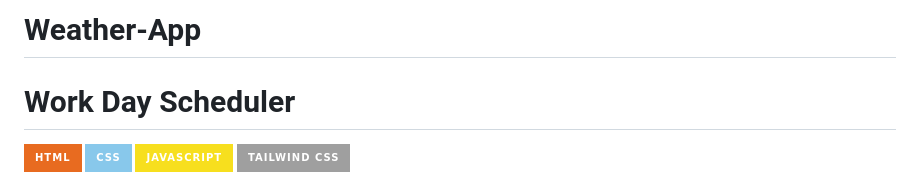
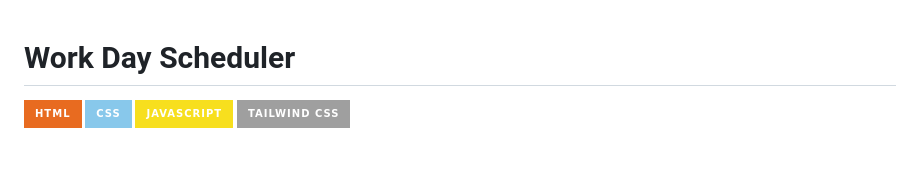
Before and after one commit to Stroyer210/Weather-App, a Markdown page: README.md, the part around the change. GitHub-like rendering; badges without logos; blank space fills up the shorter version.

Commit message:
Fixed a typo

```diff
--- a/README.md
+++ b/README.md
@@ -1,4 +1,3 @@
-# Weather-App
 
 # Work Day Scheduler
 ![Static Badge](https://img.shields.io/badge/HTML-%23E86B20?style=for-the-badge&logo=html5&labelColor=black) ![Static Badge](https://img.shields.io/badge/CSS-%2388C8EB?style=for-the-badge&logo=css3&logoColor=%235BB4EB&labelColor=black) ![Static Badge](https://img.shields.io/badge/JavaScript-F7DF1E?style=for-the-badge&logo=javascript&labelColor=black) ![Static Badge](https://img.shields.io/badge/tailwind%20css%20-%20%2306B6D4?style=for-the-badge&logo=tailwindcss&labelColor=black)
```
